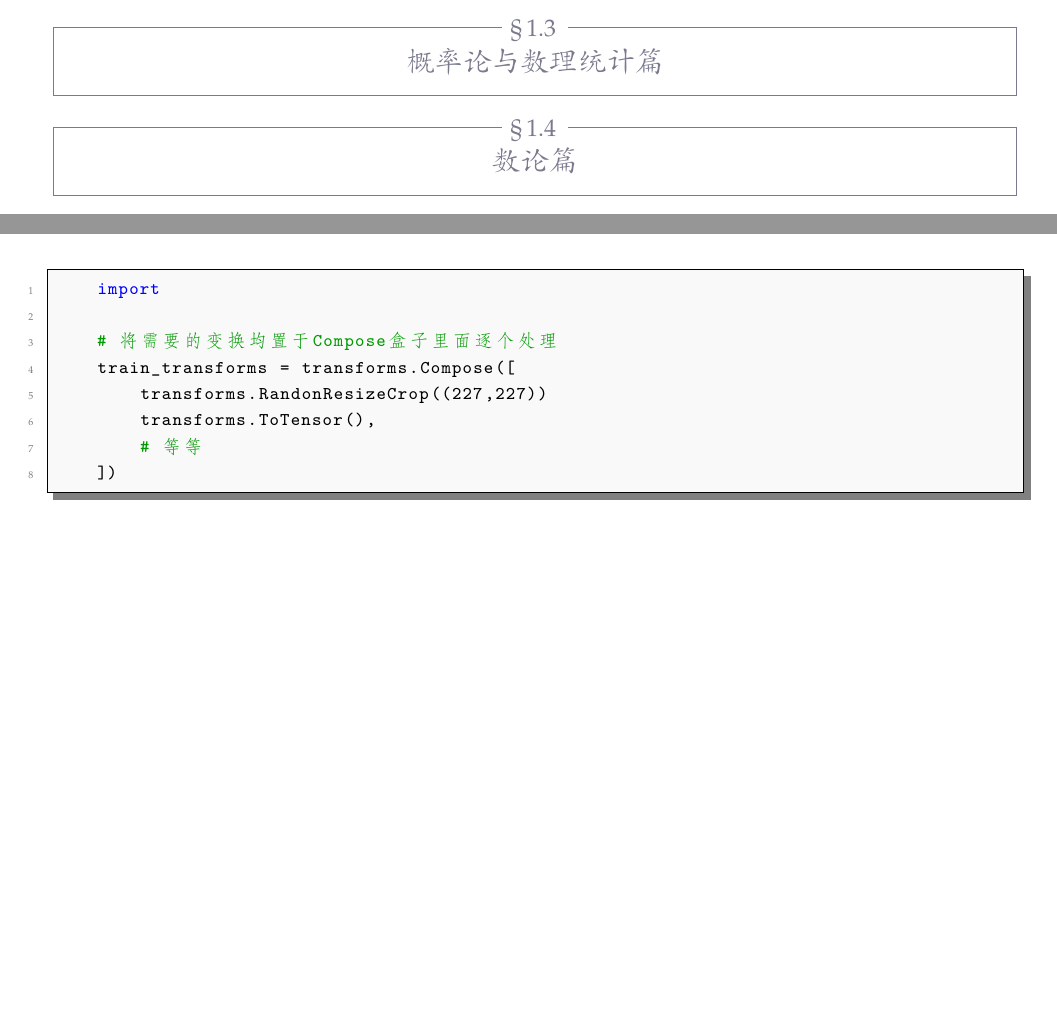
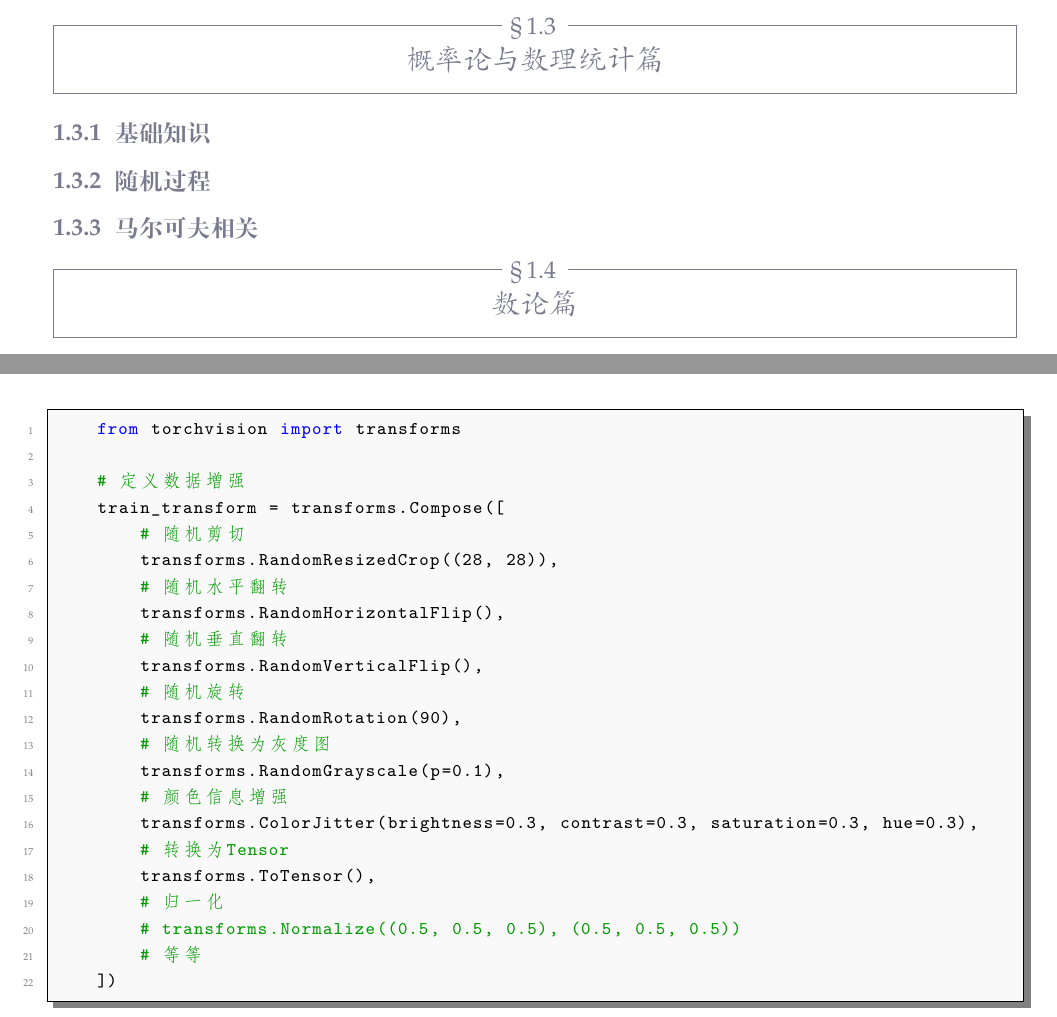
Before and after one commit to zhangjia-cell/Personal-PhD-Study-Notes, a LaTeX book (Notemain.tex, which reads Sections/Chapter1_Sections/section3.tex, Sections/Chapter3_Sections/section2.tex): two parts of pages 5 and 22 of 28, joined at a grey line, cut so that both start at the same text, the shorter picture padded with empty space. Compiled offline with XeLaTeX.

Commit message:
0820-test2

```diff
--- a/Sections/Chapter1_Sections/section3.tex
+++ b/Sections/Chapter1_Sections/section3.tex
@@ -1 +1,18 @@
 \section{概率论与数理统计篇}
+% ------------------------------------------------------------------------------------------- %
+\subsection{基础知识}
+
+
+
+% ------------------------------------------------------------------------------------------- %
+\subsection{随机过程}
+
+
+% ------------------------------------------------------------------------------------------- %
+\subsection{马尔可夫相关}
+
+
+
+
+
+% ------------------------------------------------------------------------------------------- %
--- a/Sections/Chapter3_Sections/section2.tex
+++ b/Sections/Chapter3_Sections/section2.tex
@@ -114,12 +114,26 @@
 通常采用：
 
 \begin{lstlisting}[language=python,caption={数据增强格式},label=code:Data Augmentation]
-	import
+	from torchvision import transforms
 
-	# 将需要的变换均置于Compose盒子里面逐个处理
-	train_transforms = transforms.Compose([
-		transforms.RandonResizeCrop((227,227))
+	# 定义数据增强
+	train_transform = transforms.Compose([
+		# 随机剪切
+		transforms.RandomResizedCrop((28, 28)),
+		# 随机水平翻转
+		transforms.RandomHorizontalFlip(),
+		# 随机垂直翻转
+		transforms.RandomVerticalFlip(),
+		# 随机旋转
+		transforms.RandomRotation(90),
+		# 随机转换为灰度图
+		transforms.RandomGrayscale(p=0.1),
+		# 颜色信息增强
+		transforms.ColorJitter(brightness=0.3, contrast=0.3, saturation=0.3, hue=0.3),
+		# 转换为Tensor
 		transforms.ToTensor(),
+		# 归一化
+		# transforms.Normalize((0.5, 0.5, 0.5), (0.5, 0.5, 0.5))
 		# 等等
 	])
 \end{lstlisting}
```
Also changed, not shown: Notemain.tex (+0 -1 lines), Notemain.pdf, 7 other files.
